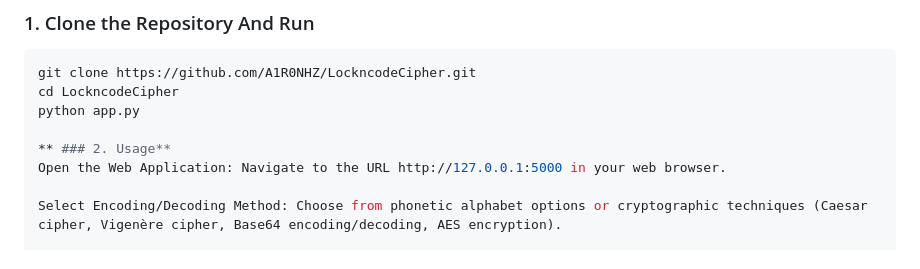
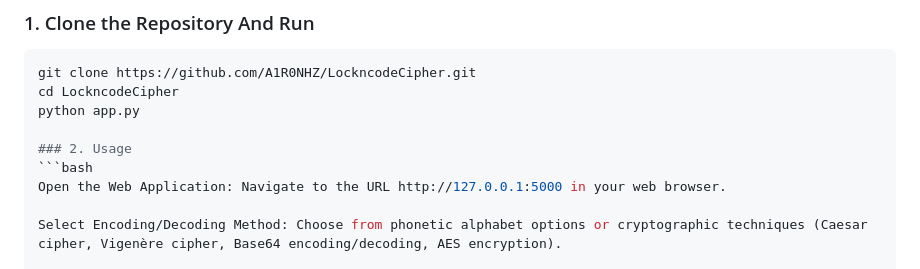
Before and after one commit to A1R0NHZ/LockncodeCipher, a Markdown page: README.md, the part around the change. Drawn GitHub-style.

````diff
--- a/README.md
+++ b/README.md
@@ -110,7 +110,8 @@ git clone https://github.com/A1R0NHZ/LockncodeCipher.git
 cd LockncodeCipher
 python app.py
 
-** ### 2. Usage**
+### 2. Usage
+```bash
 Open the Web Application: Navigate to the URL http://127.0.0.1:5000 in your web browser.
 
 Select Encoding/Decoding Method: Choose from phonetic alphabet options or cryptographic techniques (Caesar cipher, Vigenère cipher, Base64 encoding/decoding, AES encryption).
````
